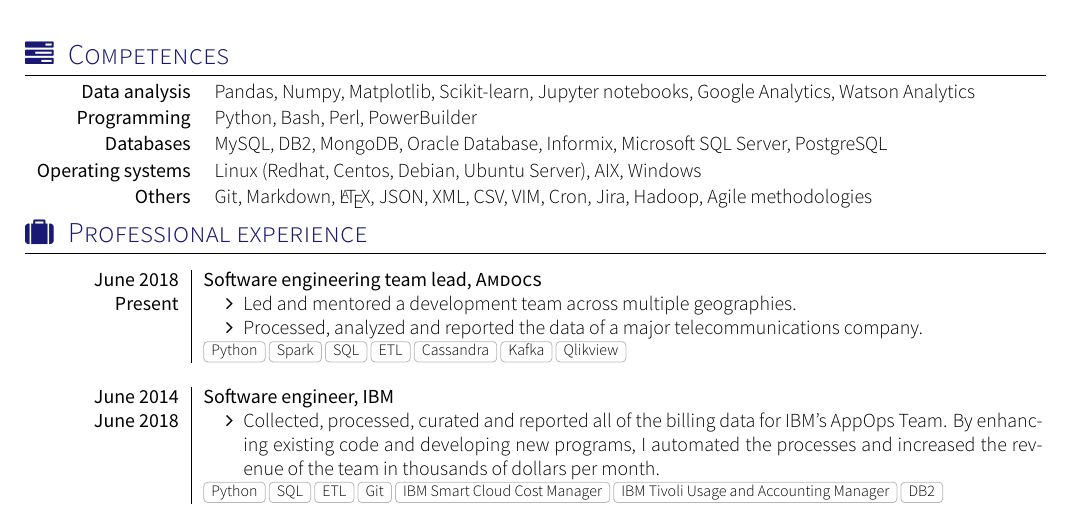
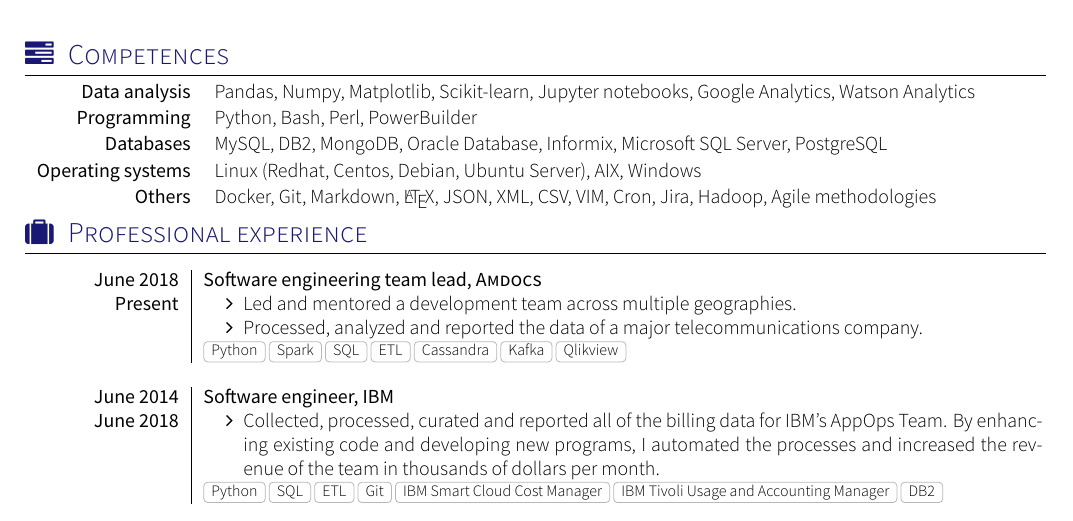
Before and after one commit to alanverdugo/resume, a LaTeX CV (cv.tex, which reads section_competences.tex): part of page 1 of 2, cut so that both start at the same text. Compiled offline with XeLaTeX; a missing font is replaced by an installed copy or a similar font; a LaTeX package or settings file that is missing is left out.

Commit message:
Minor change: 	modified:   cv.pdf 	modified:   section_competences.tex

```diff
--- a/section_competences.tex
+++ b/section_competences.tex
@@ -52,6 +52,7 @@
         \keywordsentry
             {Others}
             {
+            	Docker,
                 Git,
                 Markdown,
                 \LaTeX,
```
Also changed, not shown: cv.pdf.
